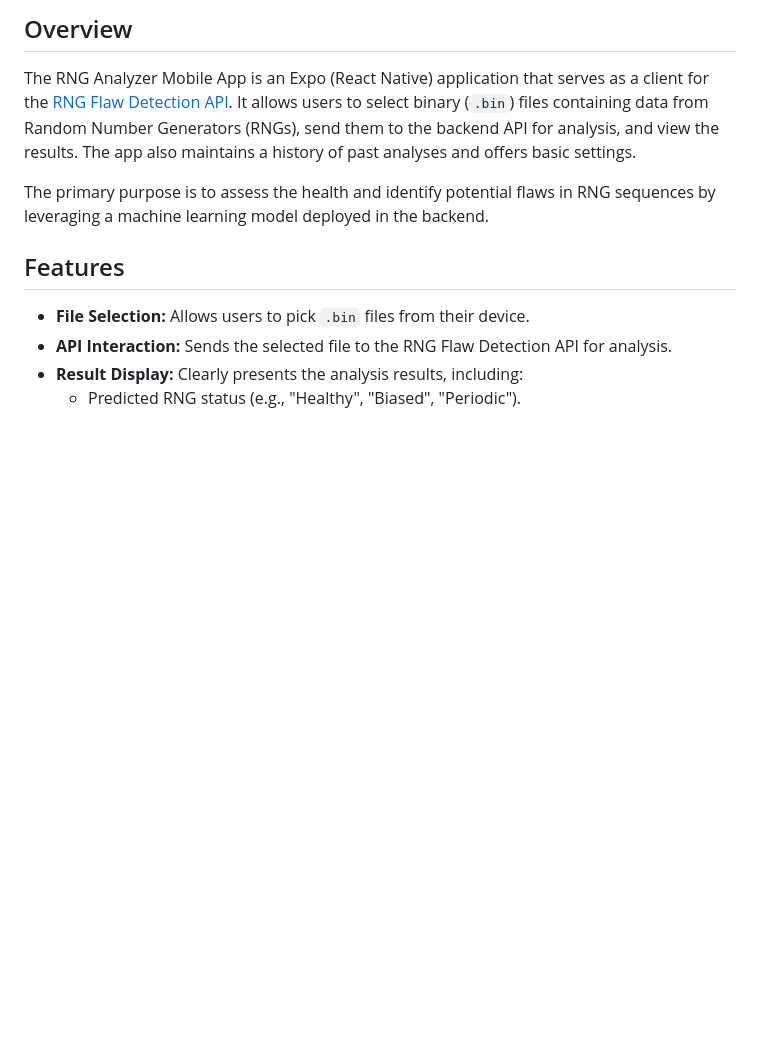
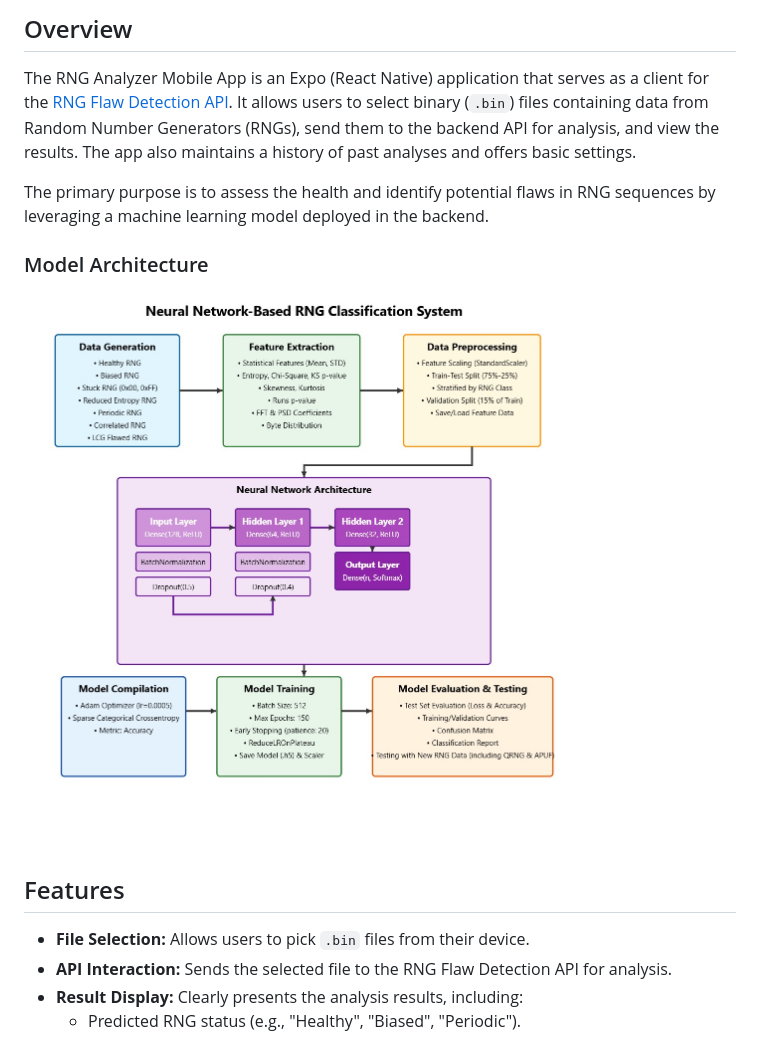
Before and after one commit to parthDOOM/RNG_Android_App, a Markdown page: README.md, the part around the change. GitHub-like rendering; pictures changed too: images/model.jpg (added); blank space fills up the shorter version.

Commit message:
lil change

```diff
--- a/README.md
+++ b/README.md
@@ -20,6 +20,9 @@
 The RNG Analyzer Mobile App is an Expo (React Native) application that serves as a client for the [RNG Flaw Detection API](https://github.com/parthDOOM/RNG_API/tree/master). It allows users to select binary (`.bin`) files containing data from Random Number Generators (RNGs), send them to the backend API for analysis, and view the results. The app also maintains a history of past analyses and offers basic settings.
 
 The primary purpose is to assess the health and identify potential flaws in RNG sequences by leveraging a machine learning model deployed in the backend.
+
+### Model Architecture
+![Example Prediction on TRNG Data](/images/model.jpg)
 
 ## Features
 
```
